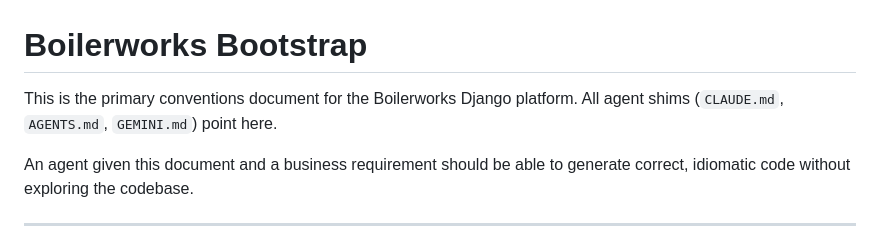
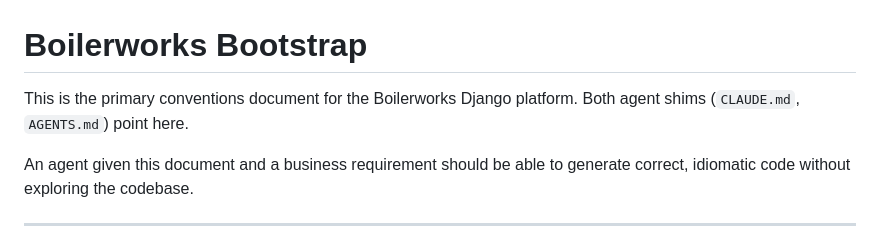
Before and after one commit to ConflictHQ/boilerworks-django-nextjs, a Markdown page: bootstrap.md, the part around the change. Drawn GitHub-style.

Commit message:
Remove GEMINI.md shim — Gemini CLI sunset (ConflictHQ/boilerworks#26)

```diff
--- a/bootstrap.md
+++ b/bootstrap.md
@@ -1,6 +1,6 @@
 # Boilerworks Bootstrap
 
-This is the primary conventions document for the Boilerworks Django platform. All agent shims (`CLAUDE.md`, `AGENTS.md`, `GEMINI.md`) point here.
+This is the primary conventions document for the Boilerworks Django platform. Both agent shims (`CLAUDE.md`, `AGENTS.md`) point here.
 
 An agent given this document and a business requirement should be able to generate correct, idiomatic code without exploring the codebase.
 
```
Also changed, not shown: GEMINI.md (deleted, +0 -6 lines).
